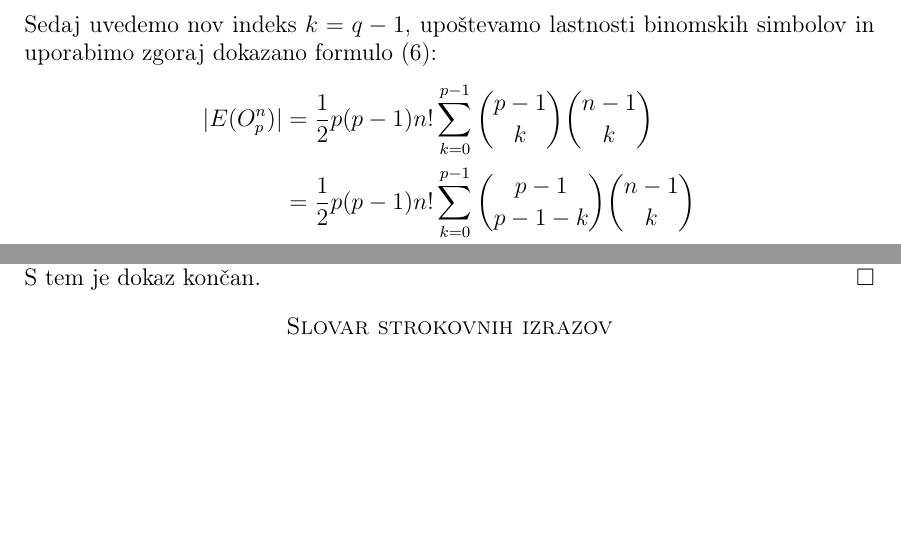
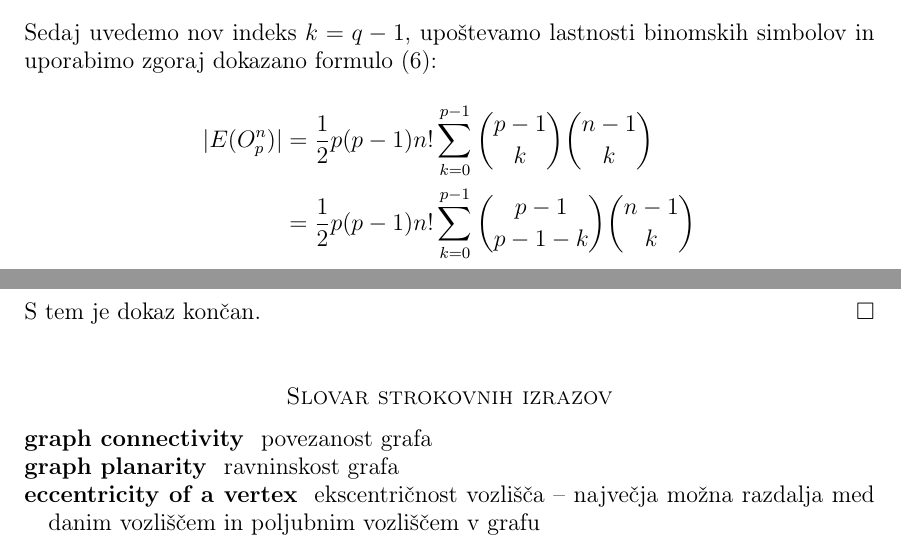
Before and after one commit to inesmersak/problem-londonskega-stolpa, a LaTeX paper (problem-londonskega-stolpa.tex): two parts of pages 19 and 29 of 30 before the commit and two parts of pages 18 and 28 of 29 after it, joined at a grey line, cut so that both start at the same text, the shorter picture padded with empty space. Compiled offline with pdfLaTeX; an older LaTeX class or package is replaced by its successor.

Commit message:
Popravki aligna, dodala slovar strokovnih besed.

```diff
--- a/problem-londonskega-stolpa.tex
+++ b/problem-londonskega-stolpa.tex
@@ -906,7 +870,10 @@ Preden si ogledamo izpeljavo formule~\eqref{eq:povezave-oxf}, pa si na hitro ogl
     \begin{align*}
         |E(O^n_p)|
         &= \frac{1}{2} p (p-1) n! \sum_{k=0}^{p-1} {p-1 \choose k} {n-1 \choose k} \\
-        &= \frac{1}{2} p (p-1) n! \sum_{k=0}^{p-1} {p-1 \choose p-1-k} {n-1 \choose k} \\
+        &= \frac{1}{2} p (p-1) n! \sum_{k=0}^{p-1} {p-1 \choose p-1-k} {n-1 \choose k}
+    \end{align*}
+    \begin{align*}
+        %\phantom{|E(O^n_p)|}
         &= \frac{1}{2} p (p-1) n! {p-1 + n-1 \choose p-1} \\
         &= \frac{1}{2} p (p-1) n! {n + p - 2 \choose p-1} \\
         &= \frac{1}{2} p (p-1) n! \frac{(n+p-2)!}{(p-1)!\,(n-1)!} \\
@@ -1215,10 +1175,12 @@ Ekvivalenčne razrede množice vseh stanj/nalog lahko torej preučujemo tako, da
 % slovar
 \section*{Slovar strokovnih izrazov}
 
-%\geslo{}{}
-%
-%\geslo{}{}
-%
+\geslo{graph connectivity}{povezanost grafa}
+
+\geslo{graph planarity}{ravninskost grafa}
+
+\geslo{eccentricity of a vertex}{ekscentričnost vozlišča -- največja možna razdalja med danim vozliščem in poljubnim vozliščem v grafu}
+
 
 % seznam uporabljene literature
 \begin{thebibliography}{99}
```
Also changed, not shown: problem-londonskega-stolpa.pdf, problem-londonskega-stolpa.tex (45 more changed lines).
